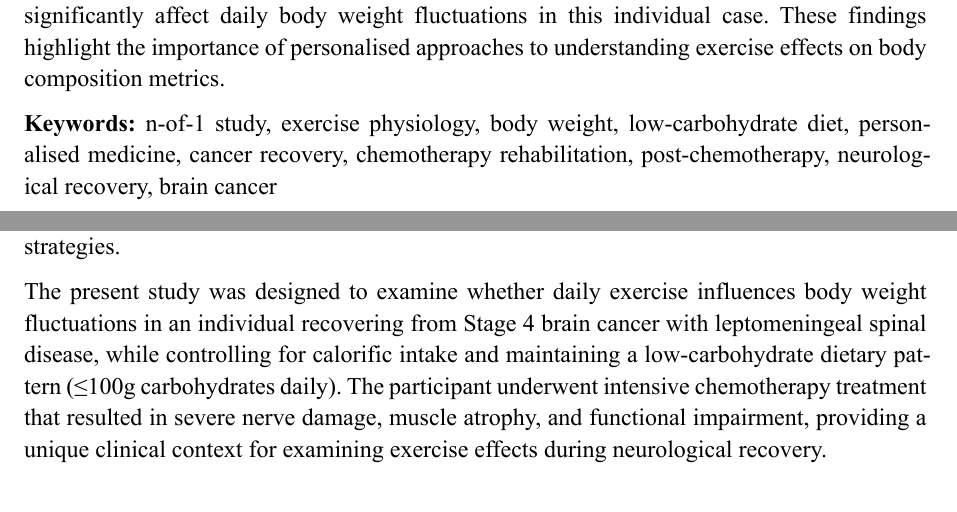
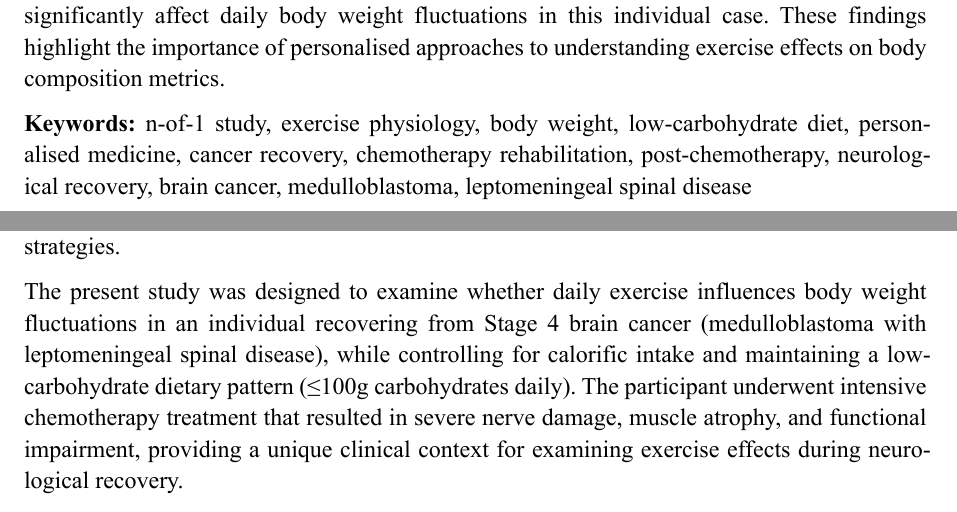
Before and after one commit to notxcharles/Body-Composition-Analysis, a Typst document (Academic Journal Article/main.typ): two parts of pages 1 and 2 of 10, joined at a grey line, cut so that both start at the same text. The pictures show the PDF file Academic Journal Article/main.pdf that the author committed with the source.

Commit message:
Keywords and official diagnosis

```diff
--- a/Academic Journal Article/main.typ
+++ b/Academic Journal Article/main.typ
@@ -34,7 +34,7 @@
 
 *Conclusions:* Under controlled calorific and low-carbohydrate conditions, exercise did not significantly affect daily body weight fluctuations in this individual case. These findings highlight the importance of personalised approaches to understanding exercise effects on body composition metrics.
 
-*Keywords:* n-of-1 study, exercise physiology, body weight, low-carbohydrate diet, personalised medicine, cancer recovery, chemotherapy rehabilitation, post-chemotherapy, neurological recovery, brain cancer
+*Keywords:* n-of-1 study, exercise physiology, body weight, low-carbohydrate diet, personalised medicine, cancer recovery, chemotherapy rehabilitation, post-chemotherapy, neurological recovery, brain cancer, medulloblastoma, leptomeningeal spinal disease
 
 #pagebreak()
 
@@ -47,7 +47,7 @@ While population-level studies provide valuable insights into general trends, th
 
 N-of-1 studies, also known as single-case experimental designs, offer a rigorous methodology for examining individual responses to interventions over time. This approach is particularly valuable in personalised medicine contexts and clinical recovery situations where understanding individual variation is paramount for optimising health outcomes and rehabilitation strategies.
 
-The present study was designed to examine whether daily exercise influences body weight fluctuations in an individual recovering from Stage 4 brain cancer with leptomeningeal spinal disease, while controlling for calorific intake and maintaining a low-carbohydrate dietary pattern (≤100g carbohydrates daily). The participant underwent intensive chemotherapy treatment that resulted in severe nerve damage, muscle atrophy, and functional impairment, providing a unique clinical context for examining exercise effects during neurological recovery.
+The present study was designed to examine whether daily exercise influences body weight fluctuations in an individual recovering from Stage 4 brain cancer (medulloblastoma with leptomeningeal spinal disease), while controlling for calorific intake and maintaining a low-carbohydrate dietary pattern (≤100g carbohydrates daily). The participant underwent intensive chemotherapy treatment that resulted in severe nerve damage, muscle atrophy, and functional impairment, providing a unique clinical context for examining exercise effects during neurological recovery.
 
 This research addresses a gap in the literature regarding individual-level responses to exercise under controlled nutritional conditions during post-chemotherapy recovery, particularly in cases involving significant neurological complications and functional rehabilitation.
 
```
Also changed, not shown: Academic Journal Article/main.pdf.
